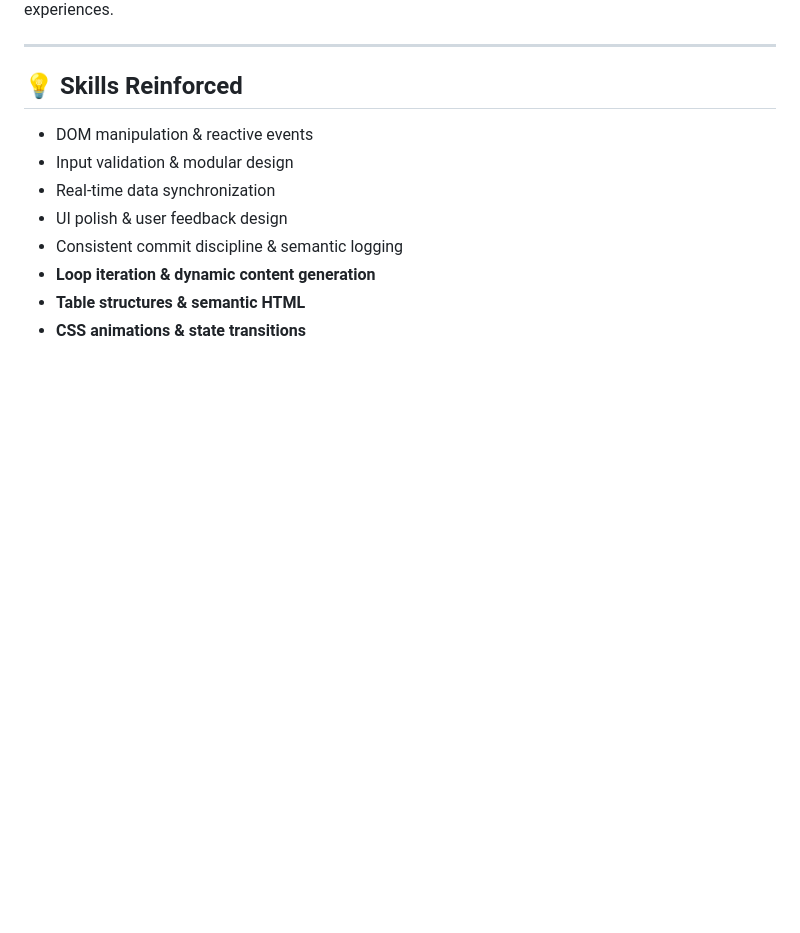
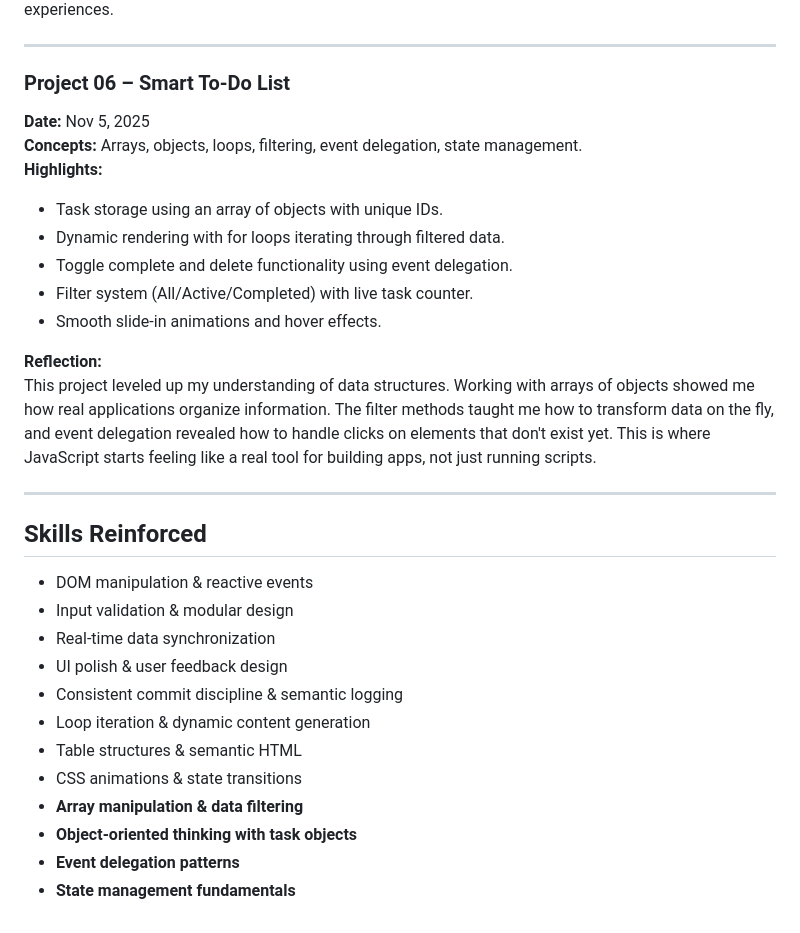
Before and after one commit to hypnoticdata777/learning-javascript, a Markdown page: README.md, the part around the change printed below. Rendered like a GitHub page; blank space fills up the shorter version.

Commit message:
docs(readme): add Project 06 summary & reflections

```diff
--- a/README.md
+++ b/README.md
@@ -99,13 +100,33 @@ This project deepened my understanding of loops and dynamic content generation.
 
 ---
 
-## 💡 Skills Reinforced
+### Project 06 – Smart To-Do List
+
+**Date:** Nov 5, 2025
+**Concepts:** Arrays, objects, loops, filtering, event delegation, state management.
+**Highlights:**
+- Task storage using an array of objects with unique IDs.
+- Dynamic rendering with for loops iterating through filtered data.
+- Toggle complete and delete functionality using event delegation.
+- Filter system (All/Active/Completed) with live task counter.
+- Smooth slide-in animations and hover effects.
+
+**Reflection:**
+This project leveled up my understanding of data structures. Working with arrays of objects showed me how real applications organize information. The filter methods taught me how to transform data on the fly, and event delegation revealed how to handle clicks on elements that don't exist yet. This is where JavaScript starts feeling like a real tool for building apps, not just running scripts.
+
+---
+
+## Skills Reinforced
 
 - DOM manipulation & reactive events
 - Input validation & modular design
 - Real-time data synchronization
 - UI polish & user feedback design
 - Consistent commit discipline & semantic logging
-- **Loop iteration & dynamic content generation**
-- **Table structures & semantic HTML**
-- **CSS animations & state transitions**
+- Loop iteration & dynamic content generation
+- Table structures & semantic HTML
+- CSS animations & state transitions
+- **Array manipulation & data filtering**
+- **Object-oriented thinking with task objects**
+- **Event delegation patterns**
+- **State management fundamentals**
```
Also changed, not shown: other parts of README.md (+9 -8 lines).
